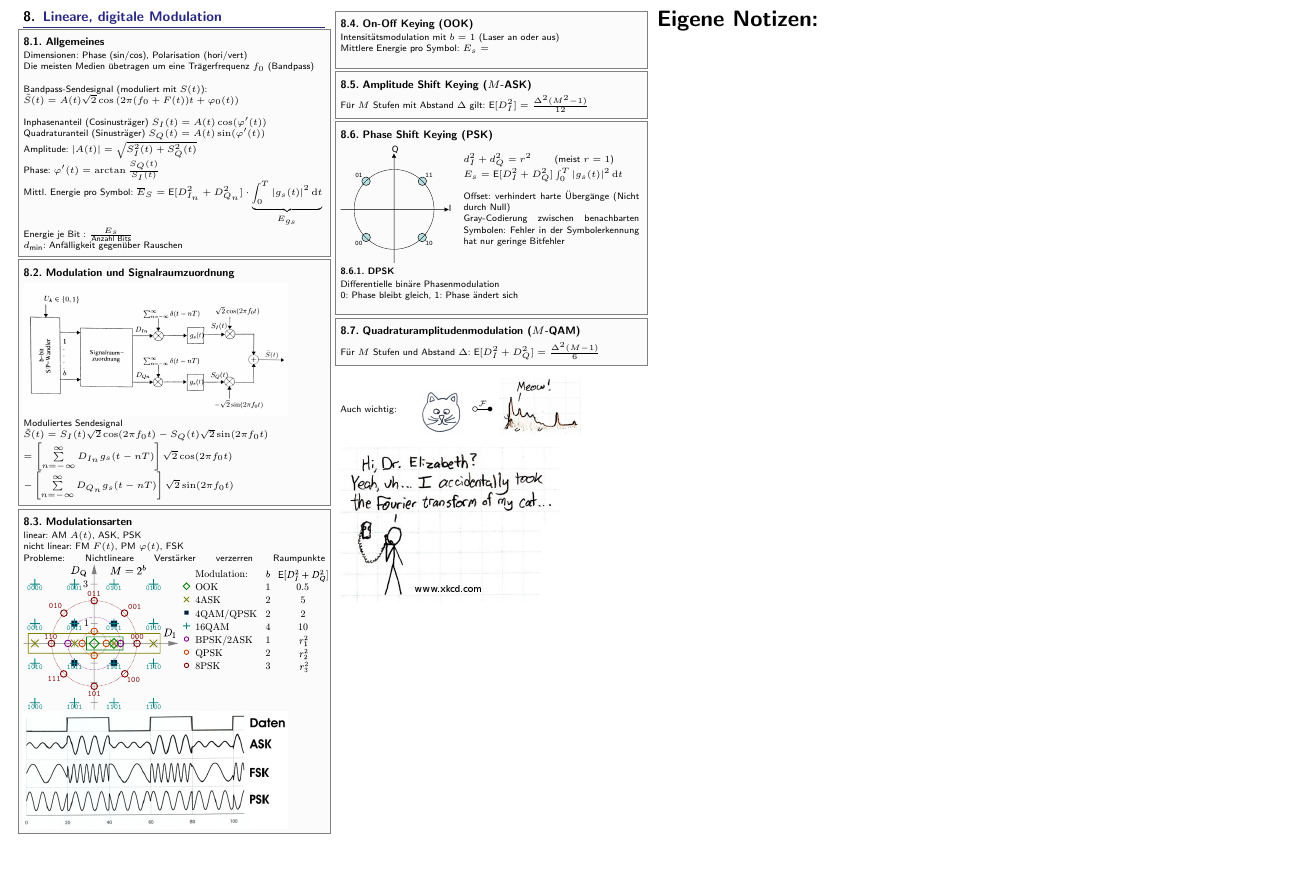
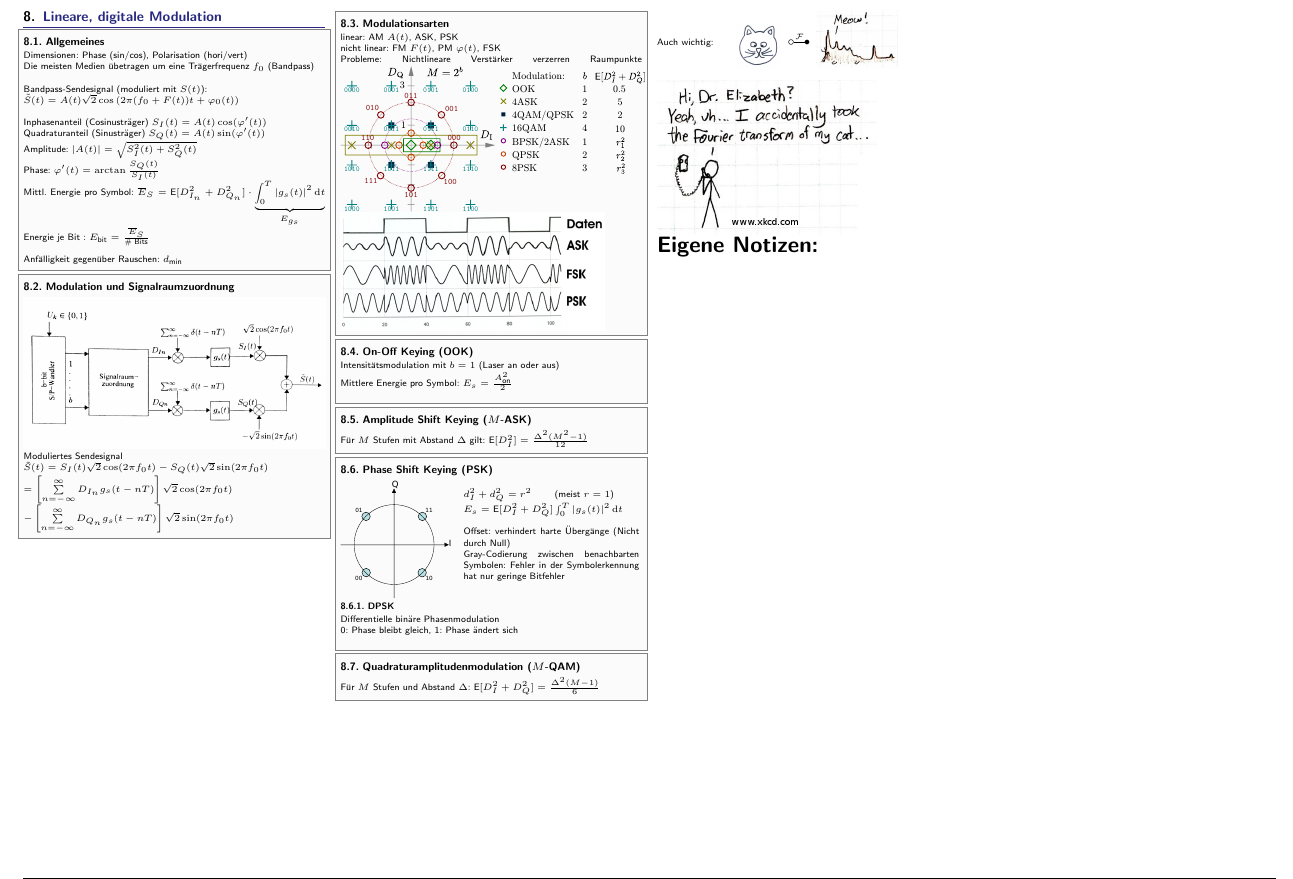
Before and after one commit to latex4ei/Nachrichtentechnik, a LaTeX document (Nachrichtentechnik.tex): part of page 3 of 4, cut so that both start at the same text, the shorter picture padded with empty space. Compiled offline with pdfLaTeX.

Commit message:
Changed Energie pro Symbol

```diff
--- a/Nachrichtentechnik.tex
+++ b/Nachrichtentechnik.tex
@@ -560,16 +560,15 @@ Verzerrungsfrei: $h(t) = h_0 \dirac(t-t_0)$ \qquad $H(f) = h_0 e^{-\i 2 \pi f t_
 	Phase: $\varphi' (t) = \arctan \frac{S_Q (t)}{S_I (t)}$
 
 	Mittl. Energie pro Symbol: $\ol E_S = \E[D_{I_n}^2 + D_{Q_n}^2] \cdot \underbrace{\int_0^T \abs{g_s (t)}^2 \diff t}_{E_{g_s}}$
+	Energie je Bit : $E_{\ir bit}=\frac{\ol E_S}{\text{\# Bits}}$\\
 
-	Energie je Bit : $\frac{E_s}{\text{Anzahl Bits}}$
-
-	$d_{\ir min} $: Anfälligkeit gegenüber Rauschen
+	Anfälligkeit gegenüber Rauschen: $d_{\ir min} $
 }
 
 \sectionbox{
 	\subsection{Modulation und Signalraumzuordnung}
 
-	\includegraphics[width=6cm]{img/QAM_Sender.jpg}
+	\includegraphics[width=\columnwidth]{img/QAM_Sender.jpg}
 
 	Moduliertes Sendesignal
 
@@ -591,7 +590,7 @@ Verzerrungsfrei: $h(t) = h_0 \dirac(t-t_0)$ \qquad $H(f) = h_0 e^{-\i 2 \pi f t_
 \sectionbox{
 	\subsection{On-Off Keying (OOK)}
 	Intensitätsmodulation mit $b = 1$ (Laser an oder aus)\\
-	Mittlere Energie pro Symbol: $E_s = $\\
+	Mittlere Energie pro Symbol: $E_s = \frac{A^2_{\ir on}}{2}$\\
 }
 
 \sectionbox{
```
Also changed, not shown: Nachrichtentechnik.tex (3 more changed lines).
